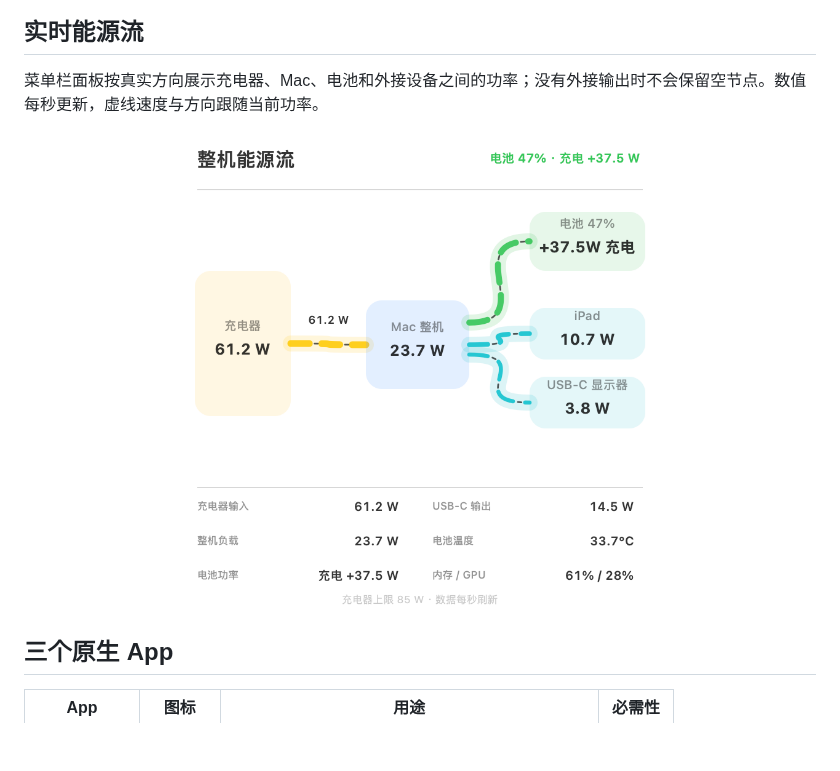
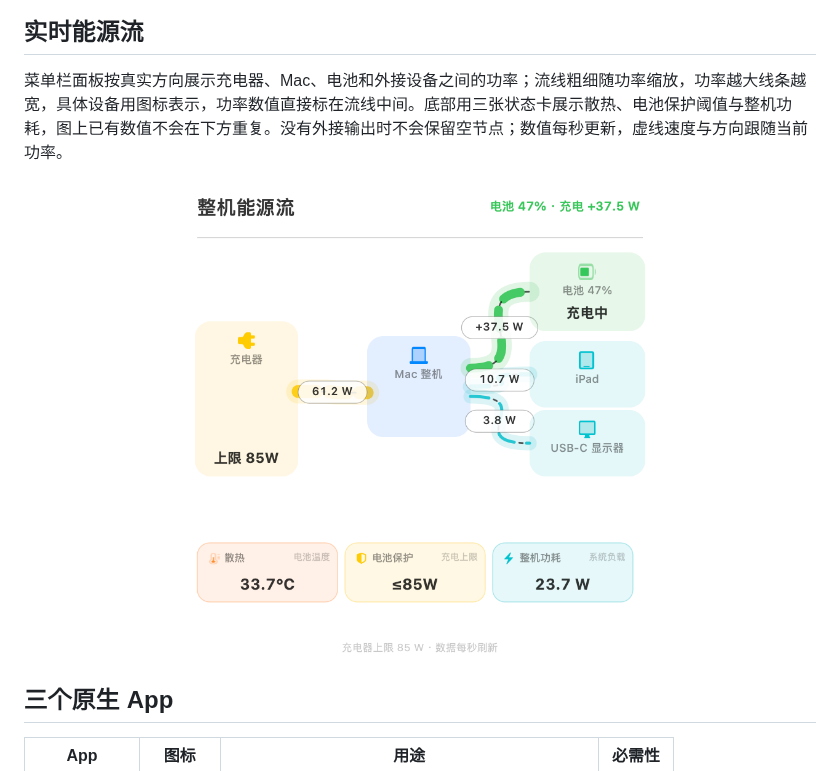
Before and after one commit to cth123456/bar-control, a Markdown page: README.md, the part around the change. Drawn GitHub-style; pictures changed too: docs/assets/power-flow.png; blank space fills up the shorter version.

```diff
--- a/README.md
+++ b/README.md
@@ -29,7 +29,7 @@ Bar Control 是一套原生 macOS Touch Bar 工具。主 App 不依赖 BetterTou
 
 ## 实时能源流
 
-菜单栏面板按真实方向展示充电器、Mac、电池和外接设备之间的功率；没有外接输出时不会保留空节点。数值每秒更新，虚线速度与方向跟随当前功率。
+菜单栏面板按真实方向展示充电器、Mac、电池和外接设备之间的功率；流线粗细随功率缩放，功率越大线条越宽，具体设备用图标表示，功率数值直接标在流线中间。底部用三张状态卡展示散热、电池保护阈值与整机功耗，图上已有数值不会在下方重复。没有外接输出时不会保留空节点；数值每秒更新，虚线速度与方向跟随当前功率。
 
 <p align="center">
   <img src="docs/assets/power-flow.png" width="480" alt="实时能源流面板">
```
Also changed, not shown: 2 other files.
